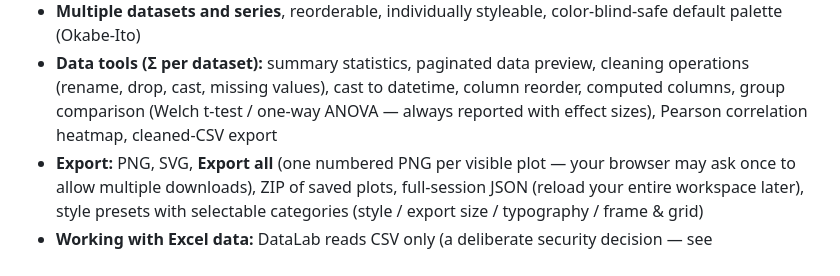
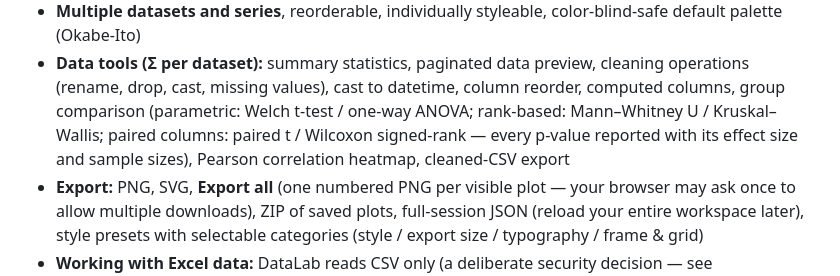
Before and after one commit to kalkisharma/datalab, a Markdown page: README.md, the part around the change. Rendered like a GitHub page.

Commit message:
docs(readme): rank-based and paired comparison feature lines
Co-Authored-By: Claude Opus 4.8 <noreply@anthropic.com>

```diff
--- a/README.md
+++ b/README.md
@@ -48,7 +48,9 @@ Maintainer: Kalki Sharma <kalkijsharma@gmail.com>
 - **Data tools (Σ per dataset):** summary statistics, paginated data
   preview, cleaning operations (rename, drop, cast, missing values),
   cast to datetime, column reorder, computed columns, group comparison
-  (Welch t-test / one-way ANOVA — always reported with effect sizes),
+  (parametric: Welch t-test / one-way ANOVA; rank-based: Mann–Whitney U /
+  Kruskal–Wallis; paired columns: paired t / Wilcoxon signed-rank — every
+  p-value reported with its effect size and sample sizes),
   Pearson correlation heatmap, cleaned-CSV export
 - **Export:** PNG, SVG, **Export all** (one numbered PNG per visible plot —
   your browser may ask once to allow multiple downloads), ZIP of saved
```
